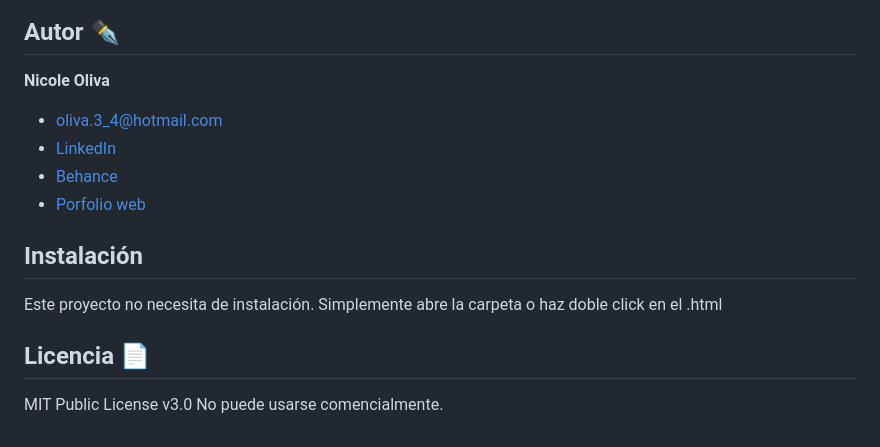
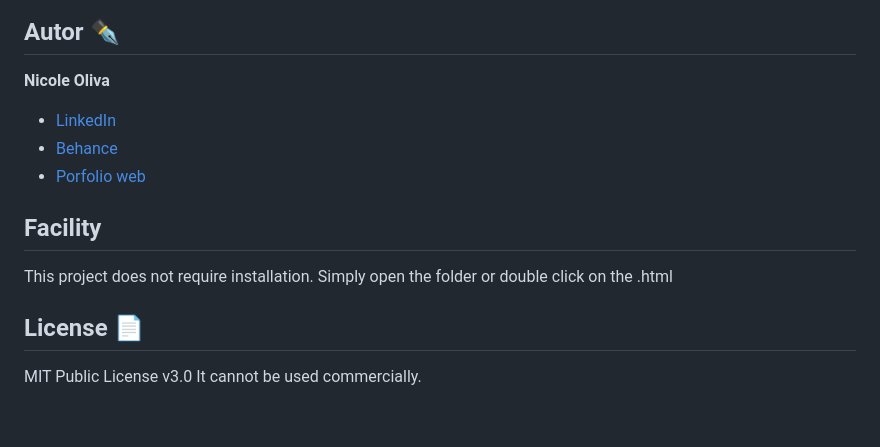
Before and after one commit to NicoleOliva/NicoleOliva_Portfolio, a Markdown page: README.md, the part around the change. GitHub-like rendering.

```diff
--- a/README.md
+++ b/README.md
@@ -42,14 +42,13 @@ If you want to take a look at the project, I recommend:
 ## Autor ✒️
 **Nicole Oliva**
 
-* [oliva.3_4@hotmail.com](oliva.3_4@hotmail.com)
 * [LinkedIn](https://www.linkedin.com/in/olivanicole0304/?originalSubdomain=es)
 * [Behance](https://www.behance.net/NikkiO95)
 * [Porfolio web](https://nicoleoliva.github.io/NicoleOliva_Portfolio/index.html)
 
-## Instalación
-Este proyecto no necesita de instalación. Simplemente abre la carpeta o haz doble click en el .html
+## Facility
+This project does not require installation. Simply open the folder or double click on the .html
 
-## Licencia 📄
+## License 📄
 MIT Public License v3.0
-No puede usarse comencialmente.
+It cannot be used commercially.
```
